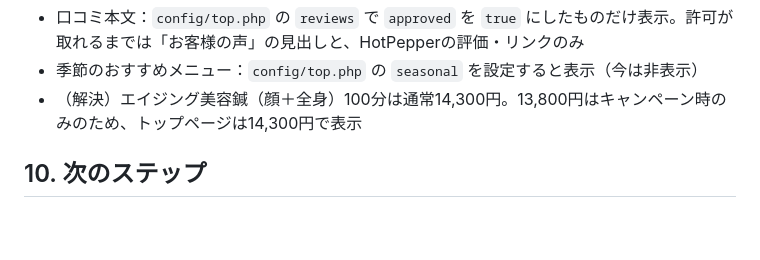
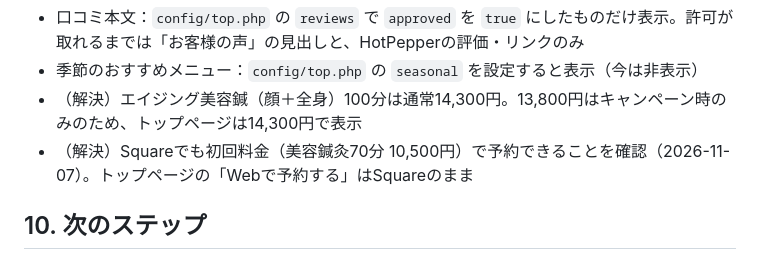
Before and after one commit to yasu37/rio-salon, a Markdown page: docs/renewal-requirements.md, the part around the change. Drawn GitHub-style; blank space fills up the shorter version.

Commit message:
Squareで初回料金の予約ができることを要件定義書に記録
Co-Authored-By: Claude Opus 5.5 <noreply@anthropic.com>

```diff
--- a/docs/renewal-requirements.md
+++ b/docs/renewal-requirements.md
@@ -204,6 +204,7 @@ GTM（`GTM-WTVF47M`）とGoogle Analyticsで計測する。
 - 口コミ本文：`config/top.php` の `reviews` で `approved` を `true` にしたものだけ表示。許可が取れるまでは「お客様の声」の見出しと、HotPepperの評価・リンクのみ
 - 季節のおすすめメニュー：`config/top.php` の `seasonal` を設定すると表示（今は非表示）
 - （解決）エイジング美容鍼（顔＋全身）100分は通常14,300円。13,800円はキャンペーン時のみのため、トップページは14,300円で表示
+- （解決）Squareでも初回料金（美容鍼灸70分 10,500円）で予約できることを確認（2026-11-07）。トップページの「Webで予約する」はSquareのまま
 
 ## 10. 次のステップ
 
```
